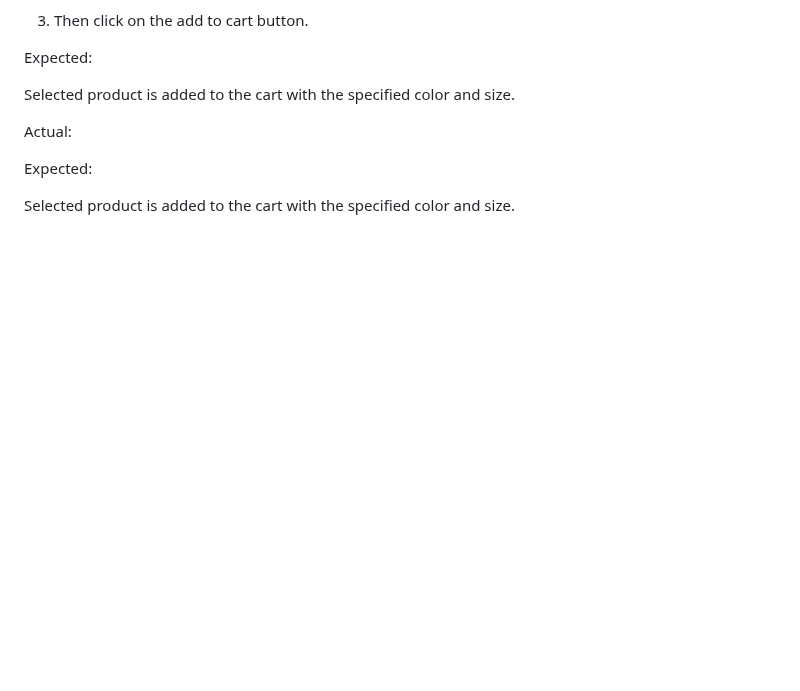
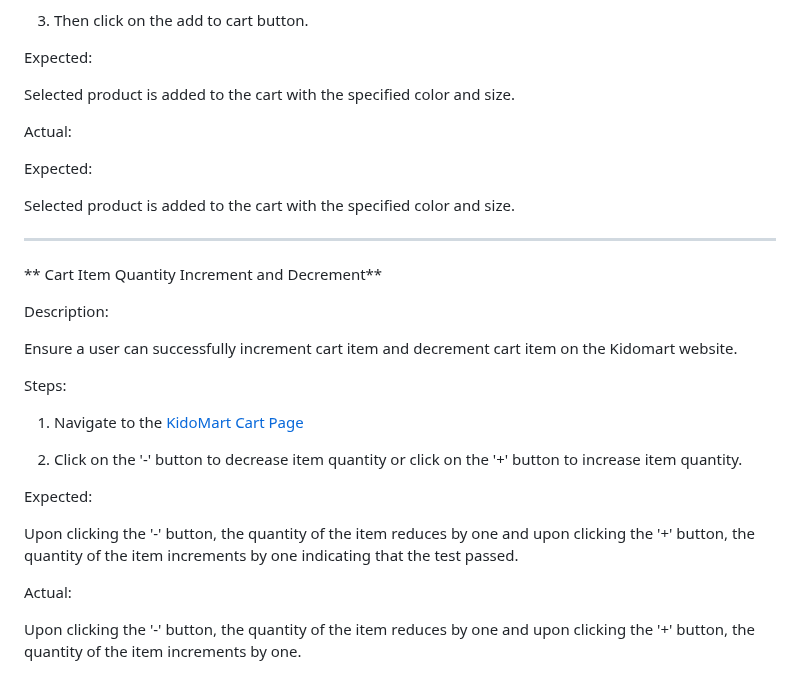
Before and after one commit to samuelandersoncodes/kidomart, a Markdown page: TESTING.md, the part around the change. Rendered like a GitHub page; blank space fills up the shorter version.

Commit message:
docs: Add quantity adjustment functional test

```diff
--- a/TESTING.md
+++ b/TESTING.md
@@ -241,3 +241,25 @@ Actual:
 Expected:
 
 Selected product is added to the cart with the specified color and size.
+
+<hr>
+
+** Cart Item Quantity Increment and Decrement**
+
+Description:
+
+Ensure a user can successfully increment cart item and decrement cart item on the Kidomart website.
+
+Steps:
+
+1. Navigate to the [KidoMart Cart Page](https://kidomart-78f25893d540.herokuapp.com/cart/)
+
+2. Click on the '-' button to decrease item quantity or click on the '+' button to increase item quantity.
+
+Expected:
+
+Upon clicking the '-' button, the quantity of the item reduces by one and upon clicking the '+' button, the quantity of the item increments by one indicating that the test passed.
+
+Actual:
+
+Upon clicking the '-' button, the quantity of the item reduces by one and upon clicking the '+' button, the quantity of the item increments by one.
```
